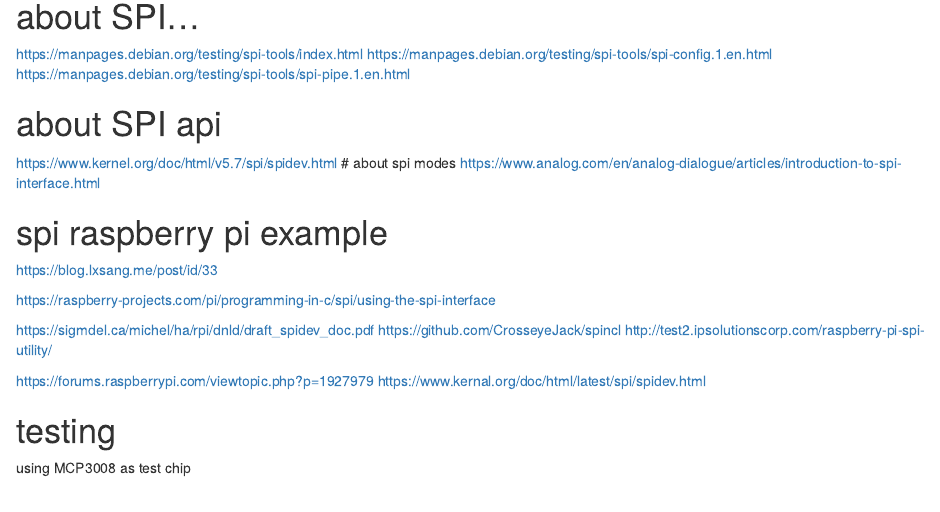
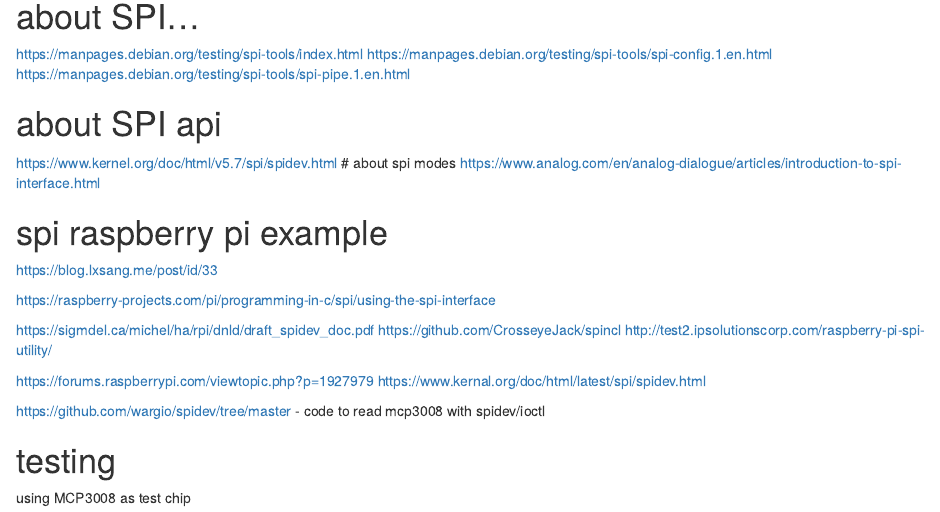
Before and after one commit to mnr/rpigpior, an R Markdown document (vignettes/articles/rpi_spi.Rmd): the page in a window 1100 px wide, from 1040 px down. Rendered offline with R 4.5, knitr and Pandoc, with nearby package versions.

Commit message:
adding to list of articles

```diff
--- a/vignettes/articles/rpi_spi.Rmd
+++ b/vignettes/articles/rpi_spi.Rmd
@@ -71,6 +71,8 @@ library(rpigpior)
 
 <https://forums.raspberrypi.com/viewtopic.php?p=1927979> <https://www.kernal.org/doc/html/latest/spi/spidev.html>
 
+<https://github.com/wargio/spidev/tree/master> - code to read mcp3008 with spidev/ioctl
+
 # testing
 
 using MCP3008 as test chip
```
